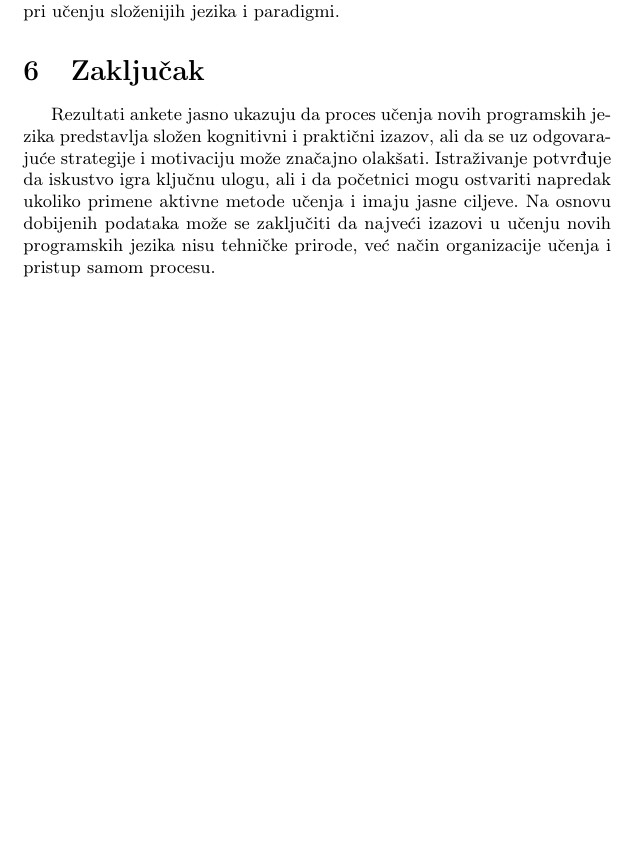
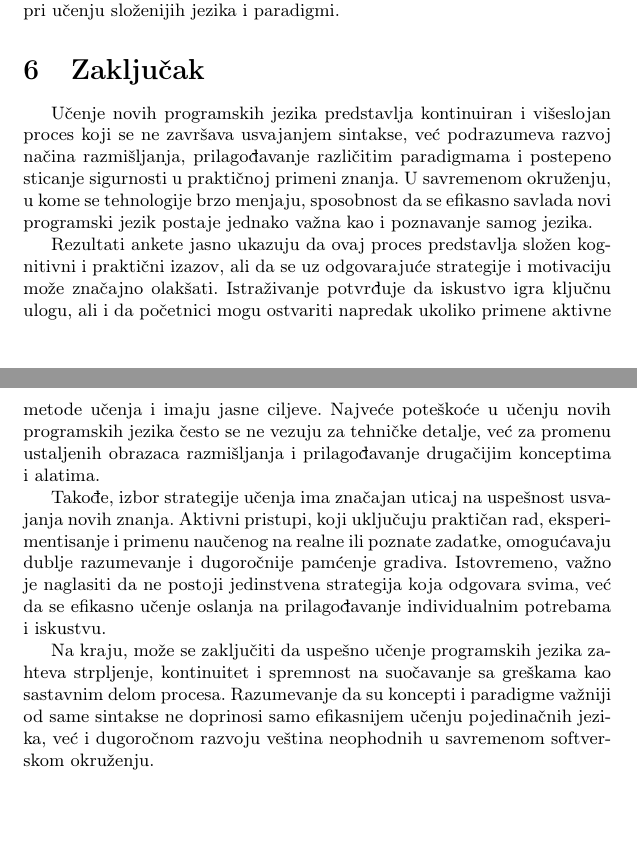
Before and after one commit to nemanja-rsumovic/MSNR-seminarski, a LaTeX document (07_NavigacijaKrozNoveProgramskeJezikeIzazoviBarijereStrategijeSavladavanja_Baranin_Djekic_Magenhajm_Rsumovic.tex): part of page 9 of 10 before the commit and two parts of pages 8 and 9 of 10 after it, the two joined at a grey line, cut so that both start at the same text, the shorter picture padded with empty space. Compiled offline with pdfLaTeX.

Commit message:
Zakljucak i prva strana

```diff
--- a/07_NavigacijaKrozNoveProgramskeJezikeIzazoviBarijereStrategijeSavladavanja_Baranin_Djekic_Magenhajm_Rsumovic.tex
+++ b/07_NavigacijaKrozNoveProgramskeJezikeIzazoviBarijereStrategijeSavladavanja_Baranin_Djekic_Magenhajm_Rsumovic.tex
@@ -9,6 +9,7 @@
 \usepackage{float}
 \usepackage{array}
 \usepackage{booktabs}
+\usepackage{titling}
 
 
 \usepackage[english,serbian]{babel}
@@ -242,8 +246,13 @@ Ovi komentari ukazuju na shvatanje učenja programiranja kao sporog, ali stabiln
 \section{Zaključak}
 \label{sec:zakljucak}
 
-Rezultati ankete jasno ukazuju da proces učenja novih programskih jezika predstavlja složen kognitivni i praktični izazov, ali da se uz odgovarajuće strategije i motivaciju može značajno olakšati. Istraživanje potvrđuje da iskustvo igra ključnu ulogu, ali i da početnici mogu ostvariti napredak ukoliko primene aktivne metode učenja i imaju jasne ciljeve.
-Na osnovu dobijenih podataka može se zaključiti da najveći izazovi u učenju novih programskih jezika nisu tehničke prirode, već način organizacije učenja i pristup samom procesu.
+Učenje novih programskih jezika predstavlja kontinuiran i višeslojan proces koji se ne završava usvajanjem sintakse, već podrazumeva razvoj načina razmišljanja, prilagođavanje različitim paradigmama i postepeno sticanje sigurnosti u praktičnoj primeni znanja. U savremenom okruženju, u kome se tehnologije brzo menjaju, sposobnost da se efikasno savlada novi programski jezik postaje jednako važna kao i poznavanje samog jezika.
+
+Rezultati ankete jasno ukazuju da ovaj proces  predstavlja složen kognitivni i praktični izazov, ali da se uz odgovarajuće strategije i motivaciju može značajno olakšati. Istraživanje potvrđuje da iskustvo igra ključnu ulogu, ali i da početnici mogu ostvariti napredak ukoliko primene aktivne metode učenja i imaju jasne ciljeve. Najveće poteškoće u učenju novih programskih jezika često se ne vezuju za tehničke detalje, već za promenu ustaljenih obrazaca razmišljanja i prilagođavanje drugačijim konceptima i alatima.
+
+Takođe, izbor strategije učenja ima značajan uticaj na uspešnost usvajanja novih znanja. Aktivni pristupi, koji uključuju praktičan rad, eksperimentisanje i primenu naučenog na realne ili poznate zadatke, omogućavaju dublje razumevanje i dugoročnije pamćenje gradiva. Istovremeno, važno je naglasiti da ne postoji jedinstvena strategija koja odgovara svima, već da se efikasno učenje oslanja na prilagođavanje individualnim potrebama i iskustvu.
+
+Na kraju, može se zaključiti da uspešno učenje programskih jezika zahteva strpljenje, kontinuitet i spremnost na suočavanje sa greškama kao sastavnim delom procesa. Razumevanje da su koncepti i paradigme važniji od same sintakse ne doprinosi samo efikasnijem učenju pojedinačnih jezika, već i dugoročnom razvoju veština neophodnih u savremenom softverskom okruženju.
 
 \newpage
 \addcontentsline{toc}{section}{Literatura}
```
Also changed, not shown: 07_NavigacijaKrozNoveProgramskeJezikeIzazoviBarijereStrategijeSavladavanja_Baranin_Djekic_Magenhajm_Rsumovic.pdf, 07_NavigacijaKrozNoveProgramskeJezikeIzazoviBarijereStrategijeSavladavanja_Baranin_Djekic_Magenhajm_Rsumovic.tex (3 more changed lines).
